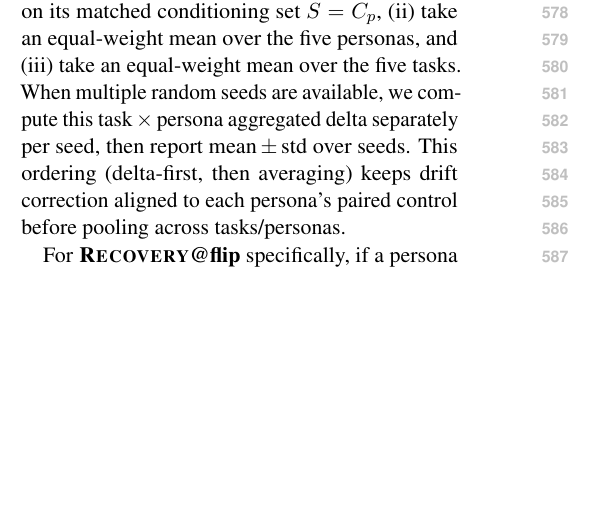
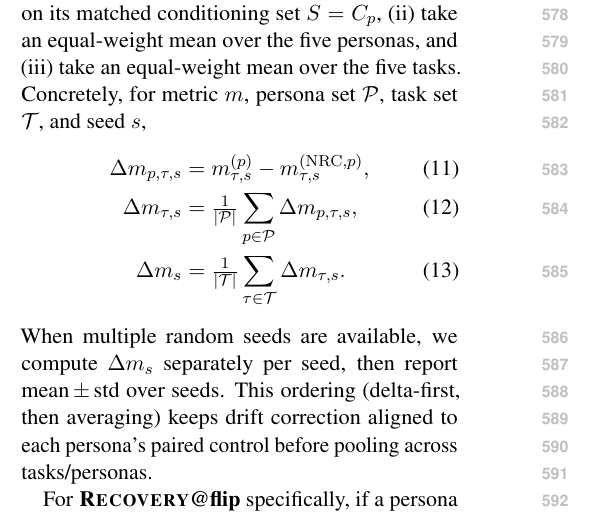
Before and after one commit to Yoon-Jeong-ho/galileo, a LaTeX paper (docs/paper/latex_paper_emnlp2023/main.tex): part of one column of page 7 of 16, cut so that both start at the same text, the shorter picture padded with empty space. Compiled offline with pdfLaTeX.

Commit message:
paper: clarify delta aggregation across persona/task/seed

```diff
--- a/docs/paper/latex_paper_emnlp2023/main.tex
+++ b/docs/paper/latex_paper_emnlp2023/main.tex
@@ -366,8 +366,14 @@ The \(\Delta\) column is the equal-weight average of the \emph{per-persona} delt
 
 \paragraph{Task aggregate and seed aggregation (used for headline numbers).}
 When we report a single headline number per model family (including the main aggregated setting referenced in the abstract), we aggregate persona--\NRC{} \emph{deltas} in three stages. \textbf{Macro-averaging note:} our default aggregates are \emph{equal-weight} over personas and tasks (not weighted by dataset size). This avoids having one large benchmark dominate the headline effect, but it means the aggregate should be read as an ``average pressure effect across tasks'' rather than a micro-average over all examples.
-We aggregate by: (i) compute deltas within each persona--NRC pairing on its matched conditioning set $S=C_p$, (ii) take an equal-weight mean over the five personas, and (iii) take an equal-weight mean over the five tasks.
-When multiple random seeds are available, we compute this task\,$\times$\,persona aggregated delta separately per seed, then report mean\,\(\pm\)\,std over seeds.
+We aggregate by: (i) compute deltas within each persona--\NRC{} pairing on its matched conditioning set $S=C_p$, (ii) take an equal-weight mean over the five personas, and (iii) take an equal-weight mean over the five tasks.
+Concretely, for metric $m$, persona set $\mathcal{P}$, task set $\mathcal{T}$, and seed $s$,
+\begin{align}
+\Delta m_{p,\tau,s} &= m^{(p)}_{\tau,s} - m^{(\mathrm{NRC},p)}_{\tau,s}, \\
+\Delta m_{\tau,s} &= \tfrac{1}{|\mathcal{P}|}\sum_{p\in\mathcal{P}} \Delta m_{p,\tau,s}, \\
+\Delta m_{s} &= \tfrac{1}{|\mathcal{T}|}\sum_{\tau\in\mathcal{T}} \Delta m_{\tau,s}.
+\end{align}
+When multiple random seeds are available, we compute $\Delta m_s$ separately per seed, then report mean\,\(\pm\)\,std over seeds.
 This ordering (delta-first, then averaging) keeps drift correction aligned to each persona's paired control before pooling across tasks/personas.
 
 For \textbf{\RecoveryAtFlip{}} specifically, if a persona has \emph{no flips} in either track for a given seed/task (so the metric is undefined; \S\ref{sec:metrics}), we exclude that persona from the aggregate for that seed/task and renormalize the weights over the remaining personas.
```
